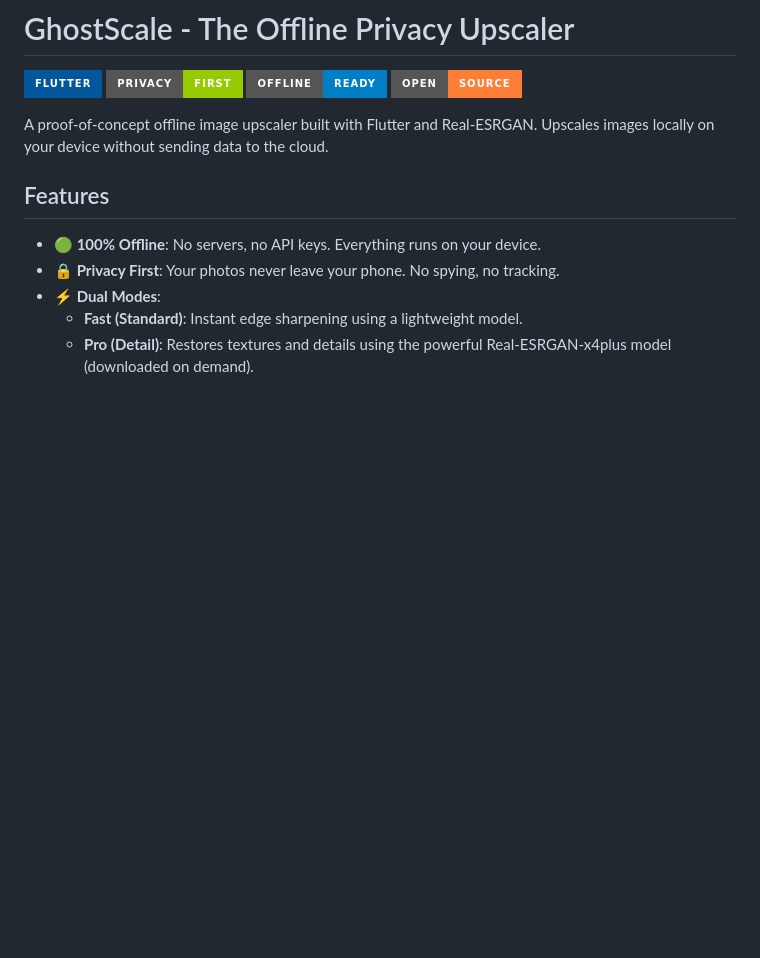
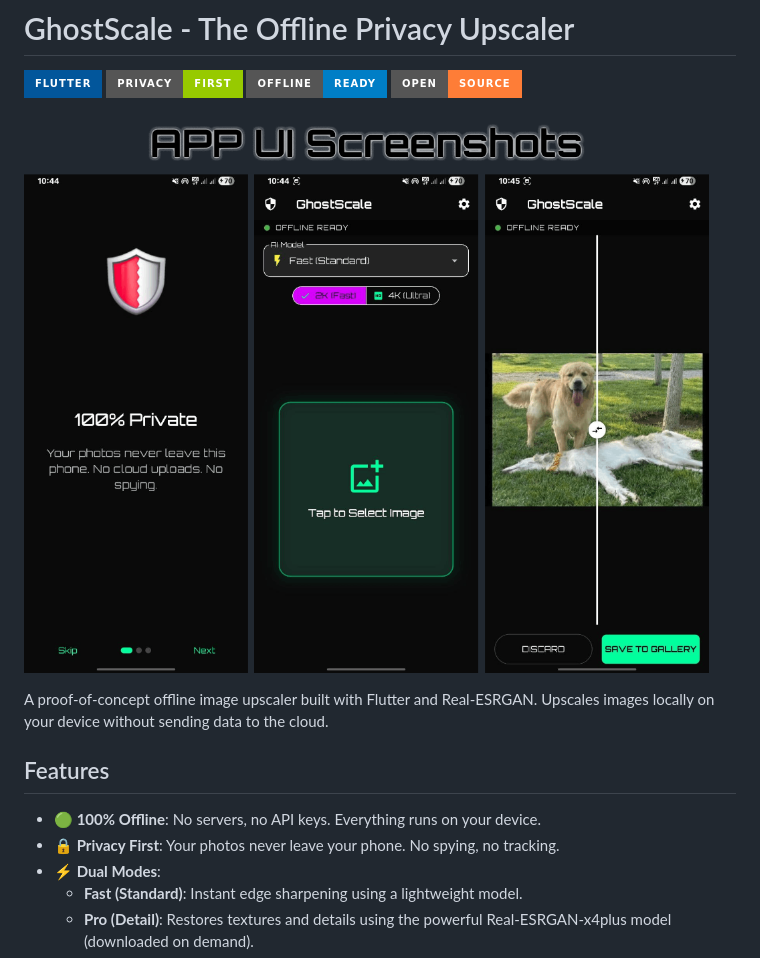
Before and after one commit to airesearch-official/GhostScale, a Markdown page: README.md, the part around the change. GitHub-like rendering; pictures changed too: assets/screenshots/app_showcase.png (added); badges without logos; blank space fills up the shorter version.

Commit message:
Docs: Added app UI screenshots to README

```diff
--- a/README.md
+++ b/README.md
@@ -4,6 +4,8 @@
 ![Privacy First](https://img.shields.io/badge/Privacy-First-green?style=for-the-badge)
 ![Offline](https://img.shields.io/badge/Offline-Ready-blue?style=for-the-badge)
 ![Open Source](https://img.shields.io/badge/Open-Source-orange?style=for-the-badge)
+
+![App Showcase](assets/screenshots/app_showcase.png)
 
 A proof-of-concept offline image upscaler built with Flutter and Real-ESRGAN. Upscales images locally on your device without sending data to the cloud.
 
```
